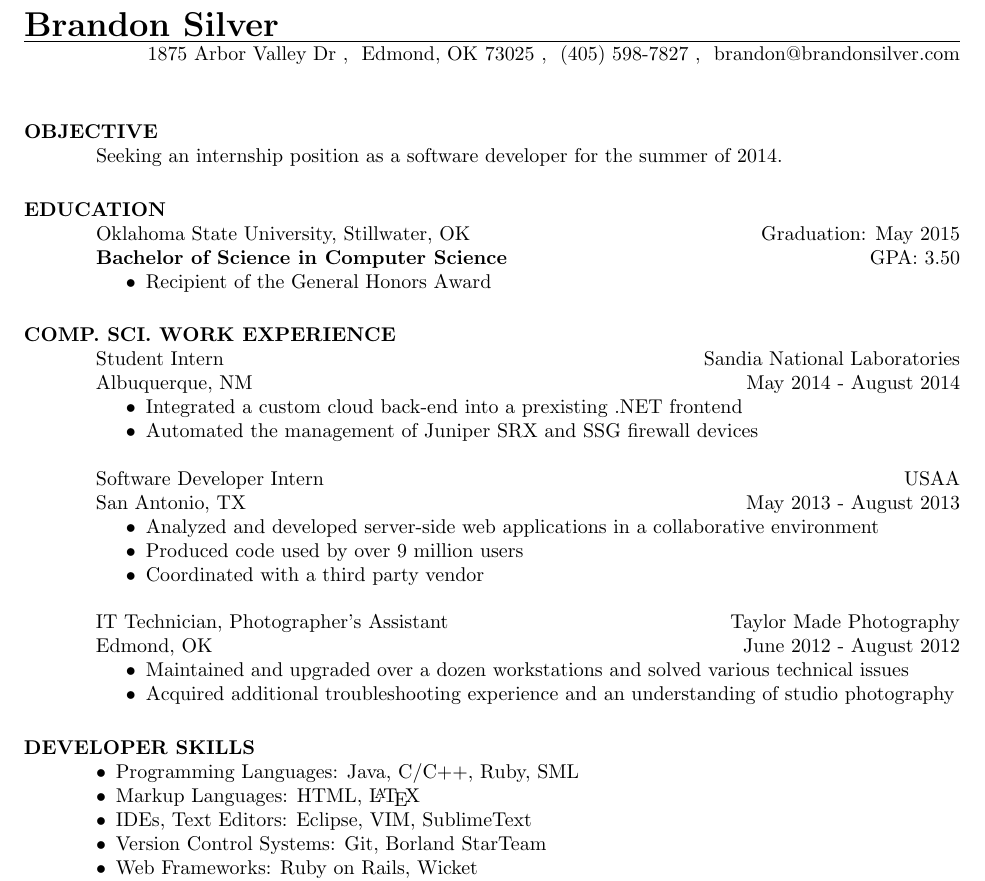
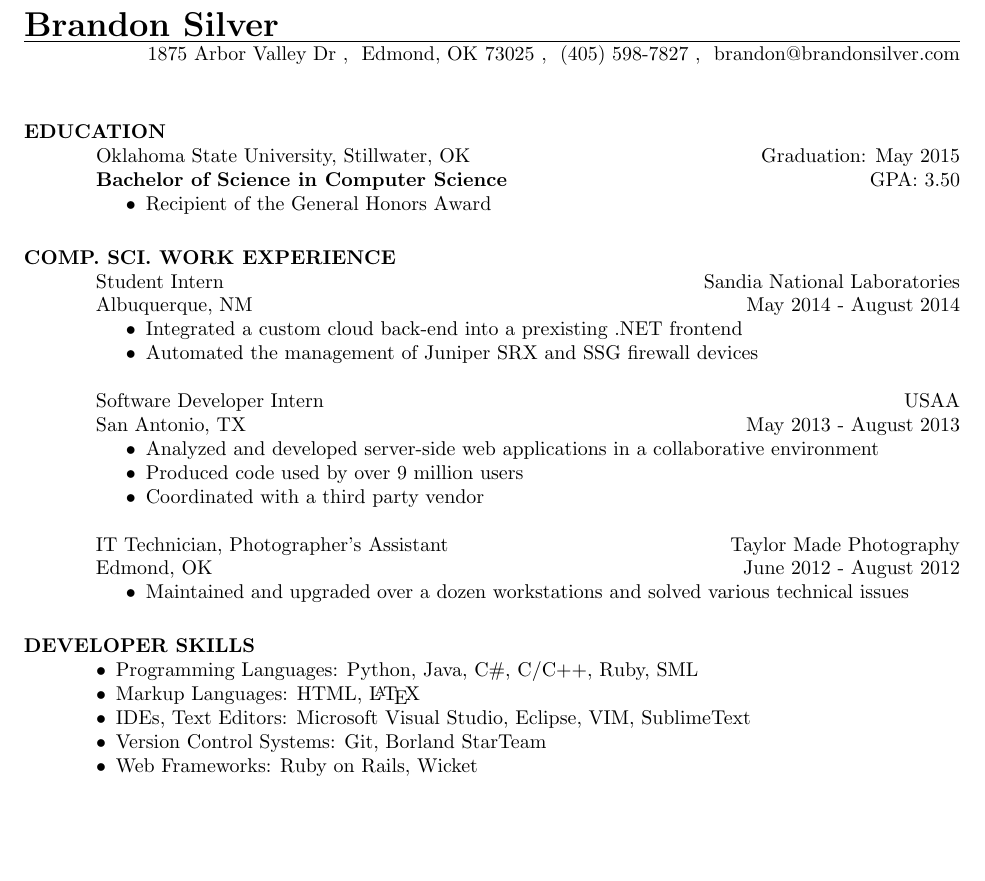
Before and after one commit to brandonsilver/resume, a LaTeX CV (resume.tex): part of page 1 of 2 before the commit and part of the page after it, cut so that both start at the same text, the shorter picture padded with empty space. Compiled offline with pdfLaTeX.

Commit message:
finalize re-structuring of resume to include SNL internship

```diff
--- a/resume.tex
+++ b/resume.tex
@@ -15,15 +15,14 @@
 
 \begin{resume}
 
-    \section{OBJECTIVE}
-    Seeking an internship position as a software developer for the summer of 2014.
+    \section{EDUCATION}
 
-    \section{EDUCATION}
     Oklahoma State University, Stillwater, OK \hfill Graduation: May 2015 \\
     \textbf{Bachelor of Science in Computer Science} \hfill GPA: 3.50
     \begin{itemize}
         \item Recipient of the General Honors Award
     \end{itemize}
+
 
 	\section{COMP. SCI. WORK EXPERIENCE}
 
@@ -57,25 +56,25 @@
     \begin{position}
         \begin{itemize}
             \item Maintained and upgraded over a dozen workstations and solved various technical issues
-            \item Acquired additional troubleshooting experience and an understanding of studio photography
         \end{itemize}
     \end{position}
 
 
+	\section{DEVELOPER SKILLS}
 
-	\section{DEVELOPER SKILLS}
 	\begin{itemize}[leftmargin=10pt]
 %    \begin{compactitem}
-		\item Programming Languages:  Java, C/C++, Ruby, SML
+		\item Programming Languages:  Python, Java, C\#, C/C++, Ruby, SML
         \item Markup Languages:  HTML, \LaTeX
-        \item IDEs, Text Editors:  Eclipse, VIM, SublimeText
+        \item IDEs, Text Editors:  Microsoft Visual Studio, Eclipse, VIM, SublimeText
         \item Version Control Systems:  Git, Borland StarTeam
         \item Web Frameworks:  Ruby on Rails, Wicket
-	\item Operating Systems:  GNU/Linux, FreeBSD, Mac OS X, Windows(XP,Vista,7,8)
-	\item Configuration of Email, HTTP, (Open)VPN Servers
+	    \item Operating Systems:  GNU/Linux, FreeBSD, Mac OS X, Windows(XP,Vista,7,8)
+	    \item Configuration of Email, HTTP, (Open)VPN Servers
         \item Amazon Web Services (S3, EC2)
 %    \end{compactitem}
 	\end{itemize}
+
 
 	\section{OTHER WORK EXPERIENCE}
 
```
Also changed, not shown: resume.pdf, resume.tex (1 more changed lines).
